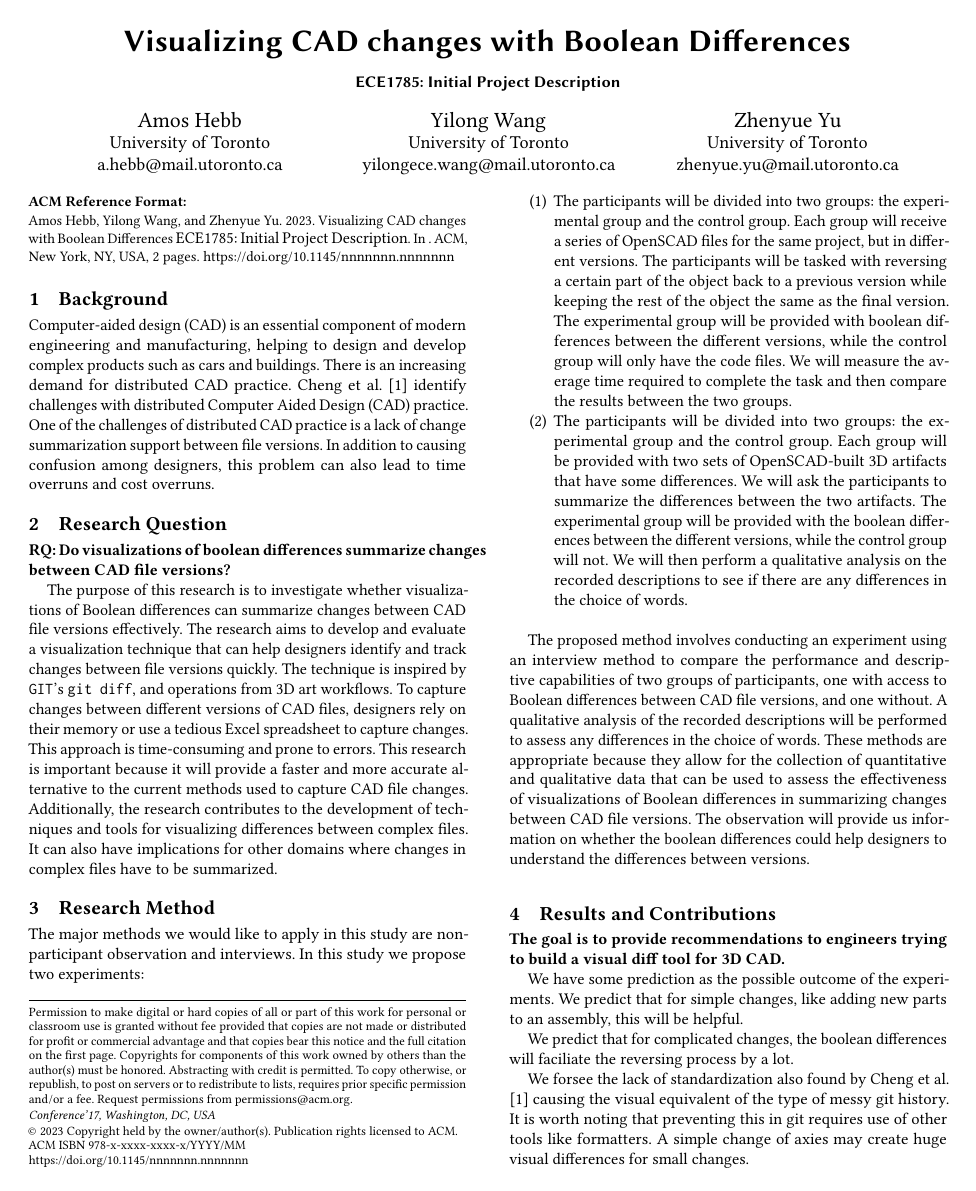
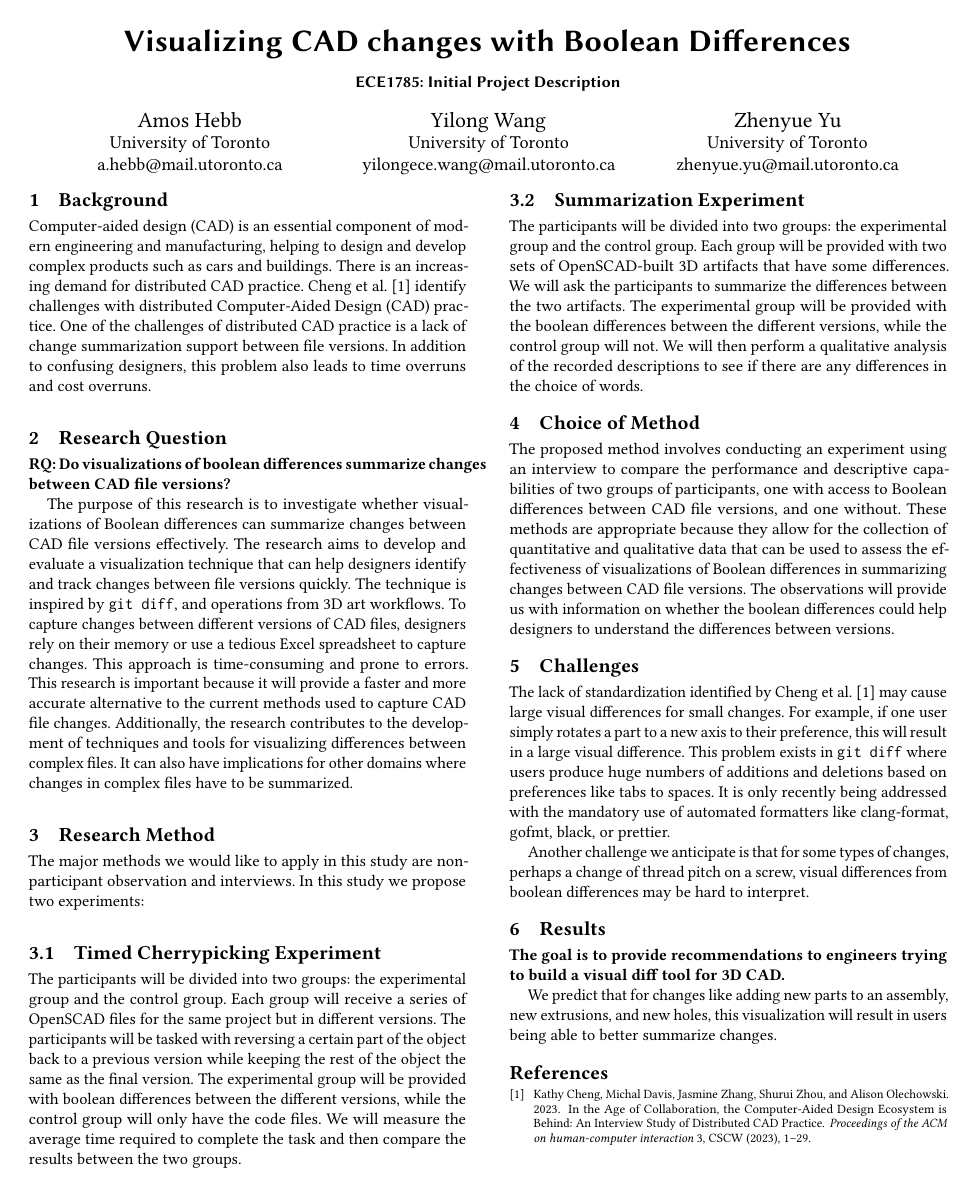
Before and after one commit to navh/ece1785, a LaTeX paper (project/initial-project-description/initial.tex): page 1 of 2 before the commit and the whole page after it. Compiled offline with pdfLaTeX.

Commit message:
grammarly pass

```diff
--- a/project/initial-project-description/initial.tex
+++ b/project/initial-project-description/initial.tex
@@ -1,4 +1,4 @@
-\documentclass[sigconf,]{acmart}
+\documentclass[sigconf,authorversion,nonacm]{acmart}
 \bibliographystyle{ACM-Reference-Format}
 \usepackage{hyperref}
 
@@ -42,55 +42,46 @@
 	\fi
 }
 \makeatother
+
 \maketitle
 
-% - Did the team miss any questions or overlook any ambiguities?
-
-% - Are the RQs reasonable and well-justified?
-
-% - Is there any hidden assumptions?
-
-% - Do you have any suggestions?
-
-% - Do you know any resources that might be helpful to the project?
 \section{Background}
 
-Computer-aided design (CAD) is an essential component of modern engineering and manufacturing, helping to design and develop complex products such as cars and buildings. There is an increasing demand for distributed CAD practice. \citet{cheng2023age} identify challenges with distributed Computer Aided Design (CAD) practice. One of the challenges of distributed CAD practice is a lack of change summarization support between file versions. In addition to causing confusion among designers, this problem can also lead to time overruns and cost overruns.
+Computer-aided design (CAD) is an essential component of modern engineering and manufacturing, helping to design and develop complex products such as cars and buildings. There is an increasing demand for distributed CAD practice. \citet{cheng2023age} identify challenges with distributed Computer-Aided Design (CAD) practice. One of the challenges of distributed CAD practice is a lack of change summarization support between file versions. In addition to confusing designers, this problem also leads to time overruns and cost overruns.
 
 \section{Research Question}
 
 \textbf{RQ: Do visualizations of boolean differences summarize changes between CAD file versions?}
 
-The purpose of this research is to investigate whether visualizations of Boolean differences can summarize changes between CAD file versions effectively. The research aims to develop and evaluate a visualization technique that can help designers identify and track changes between file versions quickly. The technique is inspired by \texttt{GIT}'s \texttt{git diff}, and operations from 3D art workflows. To capture changes between different versions of CAD files, designers rely on their memory or use a tedious Excel spreadsheet to capture changes. This approach is time-consuming and prone to errors. This research is important because it will provide a faster and more accurate alternative to the current methods used to capture CAD file changes. Additionally, the research contributes to the development of techniques and tools for visualizing differences between complex files. It can also have implications for other domains where changes in complex files have to be summarized.
+The purpose of this research is to investigate whether visualizations of Boolean differences can summarize changes between CAD file versions effectively. The research aims to develop and evaluate a visualization technique that can help designers identify and track changes between file versions quickly. The technique is inspired by \texttt{git diff}, and operations from 3D art workflows. To capture changes between different versions of CAD files, designers rely on their memory or use a tedious Excel spreadsheet to capture changes. This approach is time-consuming and prone to errors. This research is important because it will provide a faster and more accurate alternative to the current methods used to capture CAD file changes. Additionally, the research contributes to the development of techniques and tools for visualizing differences between complex files. It can also have implications for other domains where changes in complex files have to be summarized.
 
 \section{Research Method}
 
 The major methods we would like to apply in this study are non-participant observation and interviews. In this study we propose two experiments:
 
-\begin{enumerate}
-	\item The participants will be divided into two groups: the experimental group and the control group. Each group will receive a series of OpenSCAD files for the same project, but in different versions. The participants will be tasked with reversing a certain part of the object back to a previous version while keeping the rest of the object the same as the final version. The experimental group will be provided with boolean differences between the different versions, while the control group will only have the code files. We will measure the average time required to complete the task and then compare the results between the two groups.
-	\item The participants will be divided into two groups: the experimental group and the control group. Each group will be provided with two sets of OpenSCAD-built 3D artifacts that have some differences. We will ask the participants to summarize the differences between the two artifacts. The experimental group will be provided with the boolean differences between the different versions, while the control group will not. We will then perform a qualitative analysis on the recorded descriptions to see if there are any differences in the choice of words.
-\end{enumerate}
+\subsection{Timed Cherrypicking Experiment}
+The participants will be divided into two groups: the experimental group and the control group. Each group will receive a series of OpenSCAD files for the same project but in different versions. The participants will be tasked with reversing a certain part of the object back to a previous version while keeping the rest of the object the same as the final version. The experimental group will be provided with boolean differences between the different versions, while the control group will only have the code files. We will measure the average time required to complete the task and then compare the results between the two groups.
 
-The proposed method involves conducting an experiment using an interview method to compare the performance and descriptive capabilities of two groups of participants, one with access to Boolean differences between CAD file versions, and one without. A qualitative analysis of the recorded descriptions will be performed to assess any differences in the choice of words. These methods are appropriate because they allow for the collection of quantitative and qualitative data that can be used to assess the effectiveness of visualizations of Boolean differences in summarizing changes between CAD file versions. The observation will provide us information on whether the boolean differences could help designers to understand the differences between versions.
+\subsection{Summarization Experiment}
+The participants will be divided into two groups: the experimental group and the control group. Each group will be provided with two sets of OpenSCAD-built 3D artifacts that have some differences. We will ask the participants to summarize the differences between the two artifacts. The experimental group will be provided with the boolean differences between the different versions, while the control group will not. We will then perform a qualitative analysis of the recorded descriptions to see if there are any differences in the choice of words.
 
-%And the interviews will
+\section{Choice of Method}
+The proposed method involves conducting an experiment using an interview to compare the performance and descriptive capabilities of two groups of participants, one with access to Boolean differences between CAD file versions, and one without. These methods are appropriate because they allow for the collection of quantitative and qualitative data that can be used to assess the effectiveness of visualizations of Boolean differences in summarizing changes between CAD file versions. The observations will provide us with information on whether the boolean differences could help designers to understand the differences between versions.
 
-\section{Results and Contributions}
+\section{Challenges}
+
+The lack of standardization identified by \citet{cheng2023age} may cause large visual differences for small changes.
+For example, if one user simply rotates a part to a new axis to their preference, this will result in a large visual difference.
+This problem exists in \texttt{git diff} where users produce huge numbers of additions and deletions based on preferences like tabs to spaces.
+It is only recently being addressed with the mandatory use of automated formatters like clang-format, gofmt, black, or prettier.
+
+Another challenge we anticipate is that for some types of changes, perhaps a change of thread pitch on a screw, visual differences from boolean differences may be hard to interpret.
+
+\section{Results}
 
 \textbf{The goal is to provide recommendations to engineers trying to build a visual diff tool for 3D CAD.}
 
-We have some prediction as the possible outcome of the experiments. We predict that for simple changes, like adding new parts to an assembly, this will be helpful.
-
-We predict that for complicated changes, the boolean differences will faciliate the reversing process by a lot.
-
-We forsee the lack of standardization also found by \citet{cheng2023age} causing the visual equivalent of the type of messy git history.
-It is worth noting that preventing this in git requires use of other tools like formatters.
-A simple change of axies may create huge visual differences for small changes.
-
-It is also possible that some types of changes, perhaps something like a change of thread pitch on a screw, may result in difficult to interpret visual differences.
-
-
+We predict that for changes like adding new parts to an assembly, new extrusions, and new holes, this visualization will result in users being able to better summarize changes.
 % Cheng et al.\cite{cheng2023age} identify challenges with distributed Computer-Aided Design (CAD) practice.
 % One challenge is a lack of change summarization support between file versions.
 % Typically no documentation summarizes changes, or a tedious Excel spreadsheet captures what CAD designers recall when they update it.
```
